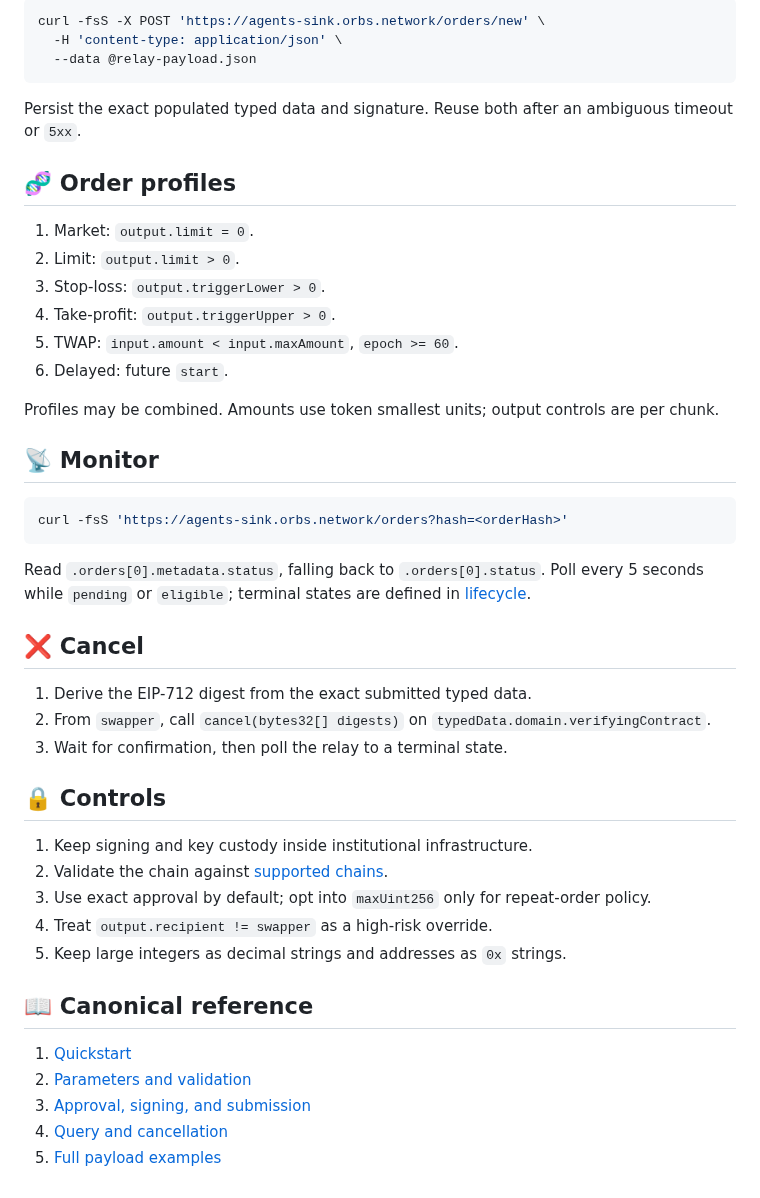
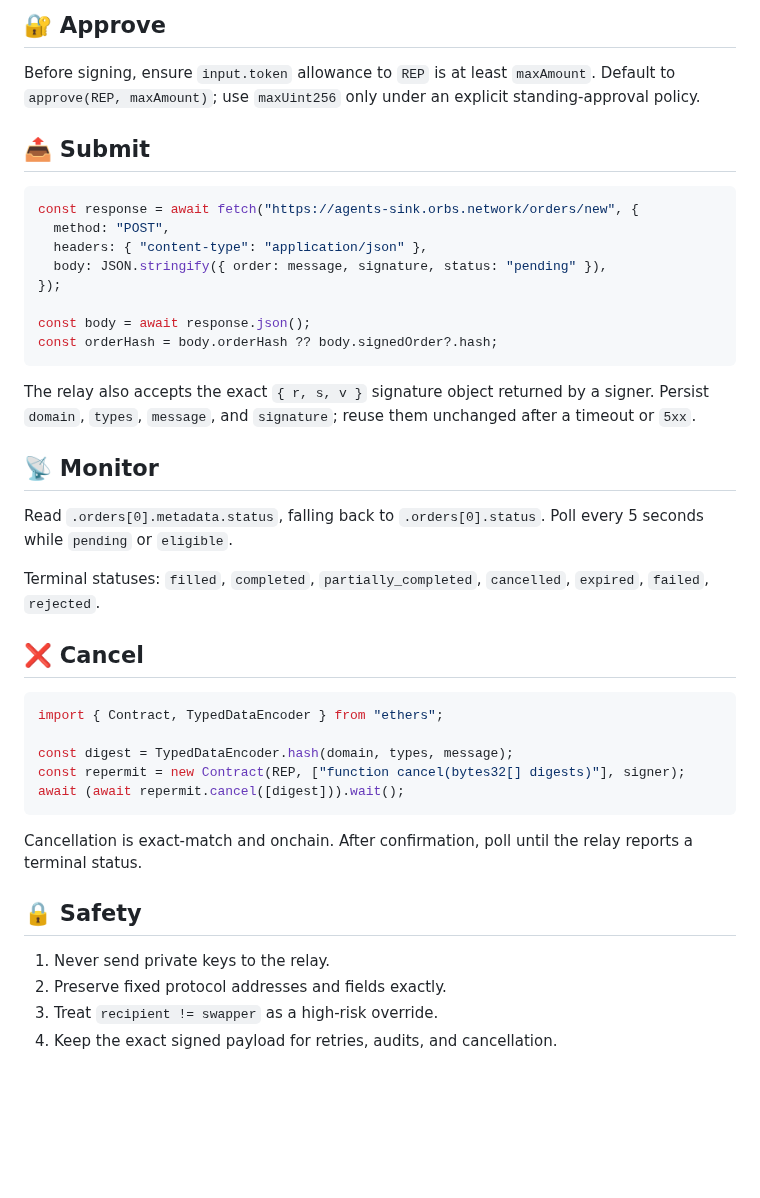
Before and after one commit to orbs-network/spot, a Markdown page: API.md, the part around one of its changes. GitHub-like rendering; blank space fills up the shorter version.

````diff
--- a/API.md
+++ b/API.md
@@ -36,49 +135,44 @@ Institutional integration for gasless, non-custodial market, limit, TWAP, stop-l
 
-```sh
-curl -fsS -X POST 'https://agents-sink.orbs.network/orders/new' \
-  -H 'content-type: application/json' \
-  --data @relay-payload.json
+## 🔐 Approve
+
+Before signing, ensure `input.token` allowance to `REP` is at least `maxAmount`. Default to `approve(REP, maxAmount)`; use `maxUint256` only under an explicit standing-approval policy.
+
+## 📤 Submit
+
+```js
+const response = await fetch("https://agents-sink.orbs.network/orders/new", {
+  method: "POST",
+  headers: { "content-type": "application/json" },
+  body: JSON.stringify({ order: message, signature, status: "pending" }),
+});
+
+const body = await response.json();
+const orderHash = body.orderHash ?? body.signedOrder?.hash;
 ```
 
-Persist the exact populated typed data and signature. Reuse both after an ambiguous timeout or `5xx`.
-
-## 🧬 Order profiles
-
-1. Market: `output.limit = 0`.
-2. Limit: `output.limit > 0`.
-3. Stop-loss: `output.triggerLower > 0`.
-4. Take-profit: `output.triggerUpper > 0`.
-5. TWAP: `input.amount < input.maxAmount`, `epoch >= 60`.
-6. Delayed: future `start`.
-
-Profiles may be combined. Amounts use token smallest units; output controls are per chunk.
+The relay also accepts the exact `{ r, s, v }` signature object returned by a signer. Persist `domain`, `types`, `message`, and `signature`; reuse them unchanged after a timeout or `5xx`.
 
 ## 📡 Monitor
 
-```sh
-curl -fsS 'https://agents-sink.orbs.network/orders?hash=<orderHash>'
-```
+Read `.orders[0].metadata.status`, falling back to `.orders[0].status`. Poll every 5 seconds while `pending` or `eligible`.
 
-Read `.orders[0].metadata.status`, falling back to `.orders[0].status`. Poll every 5 seconds while `pending` or `eligible`; terminal states are defined in [lifecycle](skill/references/lifecycle.md).
+Terminal statuses: `filled`, `completed`, `partially_completed`, `cancelled`, `expired`, `failed`, `rejected`.
 
 ## ❌ Cancel
 
-1. Derive the EIP-712 digest from the exact submitted typed data.
-2. From `swapper`, call `cancel(bytes32[] digests)` on `typedData.domain.verifyingContract`.
-3. Wait for confirmation, then poll the relay to a terminal state.
+```js
+import { Contract, TypedDataEncoder } from "ethers";
 
-## 🔒 Controls
+const digest = TypedDataEncoder.hash(domain, types, message);
+const repermit = new Contract(REP, ["function cancel(bytes32[] digests)"], signer);
+await (await repermit.cancel([digest])).wait();
+```
 
-1. Keep signing and key custody inside institutional infrastructure.
-2. Validate the chain against [supported chains](skill/SKILL.md#supported-chains).
-3. Use exact approval by default; opt into `maxUint256` only for repeat-order policy.
-4. Treat `output.recipient != swapper` as a high-risk override.
-5. Keep large integers as decimal strings and addresses as `0x` strings.
+Cancellation is exact-match and onchain. After confirmation, poll until the relay reports a terminal status.
 
-## 📖 Canonical reference
+## 🔒 Safety
 
-1. [Quickstart](skill/references/quickstart.md)
-2. [Parameters and validation](skill/references/params.md)
-3. [Approval, signing, and submission](skill/references/sign.md)
-4. [Query and cancellation](skill/references/lifecycle.md)
-5. [Full payload examples](skill/references/examples.md)
+1. Never send private keys to the relay.
+2. Preserve fixed protocol addresses and fields exactly.
+3. Treat `recipient != swapper` as a high-risk override.
+4. Keep the exact signed payload for retries, audits, and cancellation.
````
Also changed, not shown: other parts of API.md (+123 -24 lines).
